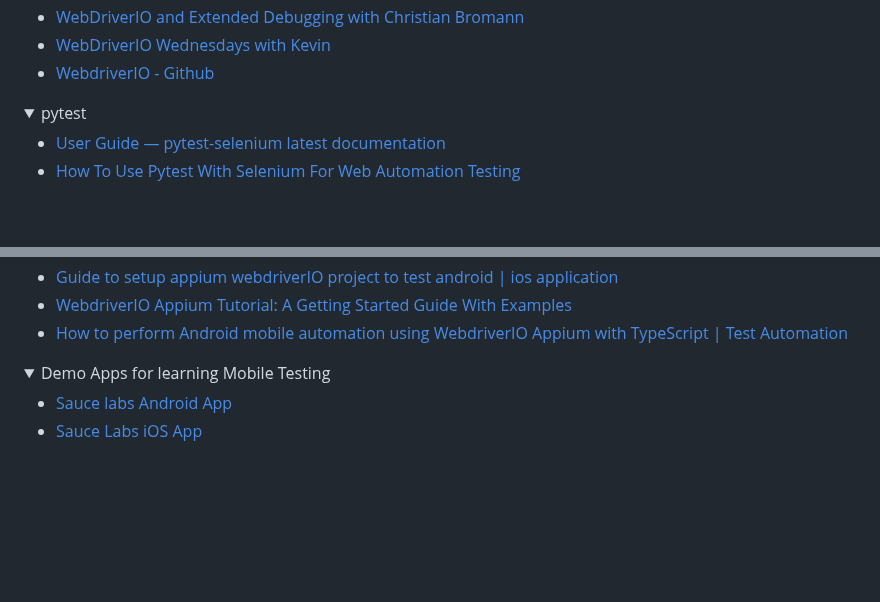
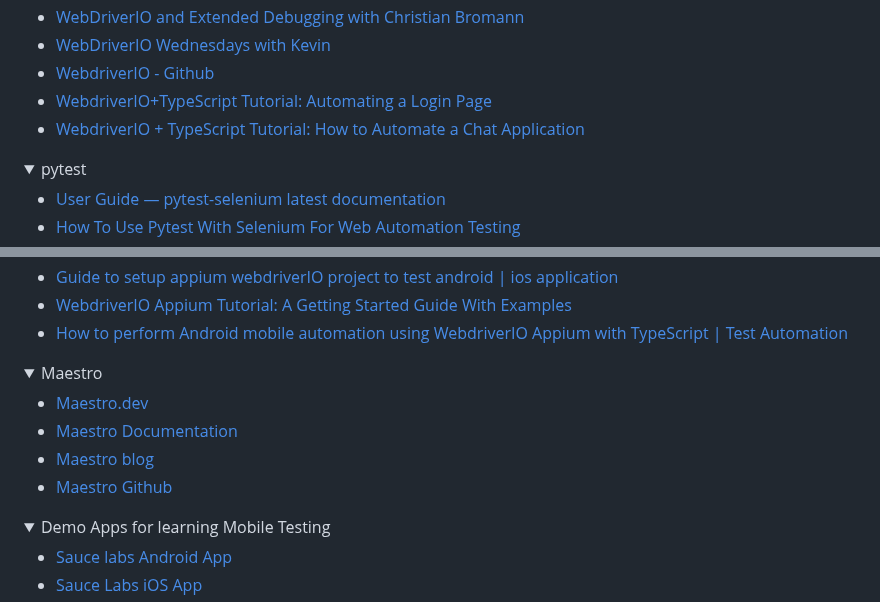
Before and after one commit to mfaisalkhatri/awesome-learning, a Markdown page: readme.md, 2 parts joined by grey strips. Rendered like a GitHub page; folded sections open; blank space fills up the shorter version.

Commit message:
updated wdio article links and added maestro tutorial links (#370)

```diff
--- a/readme.md
+++ b/readme.md
@@ -617,6 +617,9 @@ I have been asked by many about my career transformation journey from Manual Tes
 - [WebDriverIO and Extended Debugging with Christian Bromann](https://www.youtube.com/watch?v=aX5TLGKhTKM)
 - [WebDriverIO Wednesdays with Kevin](https://www.youtube.com/watch?v=k6FFwurWhf0&list=PL0y7qCn3hjLYGdFtm_qvF0mCdFnBKs2C7)
 - [WebdriverIO - Github](https://github.com/webdriverio/webdriverio)
+- [WebdriverIO+TypeScript Tutorial: Automating a Login Page](https://medium.com/gitconnected/webdriverio-typescript-tutorial-automating-a-login-page-a31779c6201a)
+- [WebdriverIO + TypeScript Tutorial: How to Automate a Chat Application](https://medium.com/@iamfaisalkhatri/webdriverio-typescript-tutorial-how-to-automate-a-chat-application-0333868c019d)
+
 </details>
 
 <details>
@@ -999,6 +1002,16 @@ I have been asked by many about my career transformation journey from Manual Tes
 - [Guide to setup appium webdriverIO project to test android | ios application](https://www.youtube.com/watch?v=Sk9CQ3BaW_w)
 - [WebdriverIO Appium Tutorial: A Getting Started Guide With Examples](https://medium.com/@iamfaisalkhatri/webdriverio-appium-tutorial-a-getting-started-guide-with-examples-b99dc713cb34)
 - [How to perform Android mobile automation using WebdriverIO Appium with TypeScript | Test Automation](https://youtu.be/zWm0F3-ayQw?si=YcFtXIgWM6U2ZQyz)
+</details>
+
+<details>
+<summary>Maestro </summary>
+
+- [Maestro.dev](https://maestro.dev/)
+- [Maestro Documentation](https://docs.maestro.dev/)
+- [Maestro blog](https://maestro.dev/blog)
+- [Maestro Github](https://github.com/mobile-dev-inc/Maestro)
+
 </details>
 
 <details>
```
